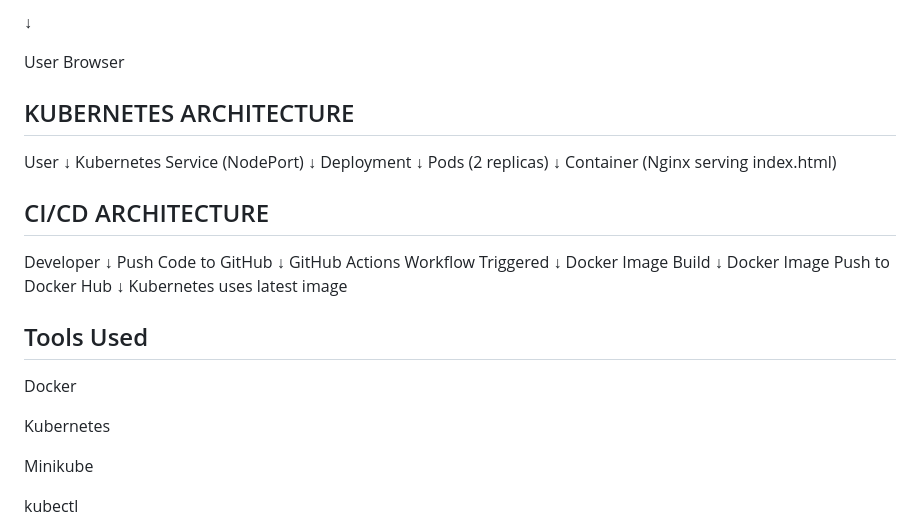
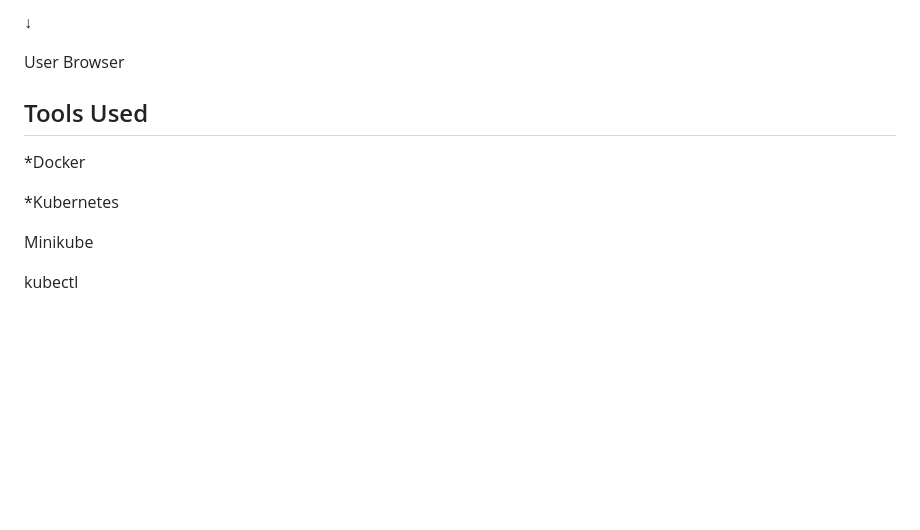
Before and after one commit to MADHANKUMAR68/simple-k8s-devops-project, a Markdown page: README.md, the part around one of its changes. GitHub-like rendering; blank space fills up the shorter version.

```diff
--- a/README.md
+++ b/README.md
@@ -87,39 +87,12 @@ User Browser
 
 
 
-## KUBERNETES ARCHITECTURE
-
-User
-  ↓
-Kubernetes Service (NodePort)
-  ↓
-Deployment
-  ↓
-Pods (2 replicas)
-  ↓
-Container (Nginx serving index.html)
-
-
-## CI/CD ARCHITECTURE
-
-Developer
-  ↓
-Push Code to GitHub
-  ↓
-GitHub Actions Workflow Triggered
-  ↓
-Docker Image Build
-  ↓
-Docker Image Push to Docker Hub
-  ↓
-Kubernetes uses latest image
-
 
 ## Tools Used
 
-Docker
+*Docker
 
-Kubernetes
+*Kubernetes
 
 Minikube
 
```
Also changed, not shown: other parts of README.md (+1 -1 lines).
